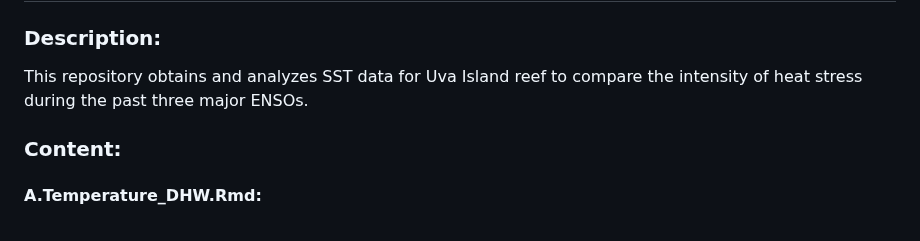
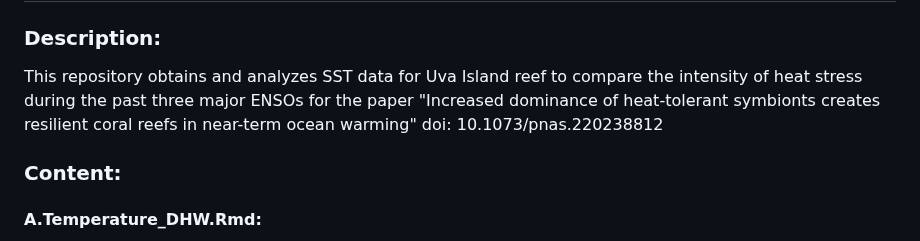
Before and after one commit to anampc/DHW_Uva, a Markdown page: README.md, the part around the change. Rendered like a GitHub page.

```diff
--- a/README.md
+++ b/README.md
@@ -4,7 +4,7 @@
 
 ### Description:
 
-This repository obtains and analyzes SST data for Uva Island reef to compare the intensity of heat stress during the past three major ENSOs.
+This repository obtains and analyzes SST data for Uva Island reef to compare the intensity of heat stress during the past three major ENSOs for the paper "Increased dominance of heat-tolerant symbionts creates resilient coral reefs in near-term ocean warming" doi: 10.1073/pnas.220238812
 
 </br>
 
```
